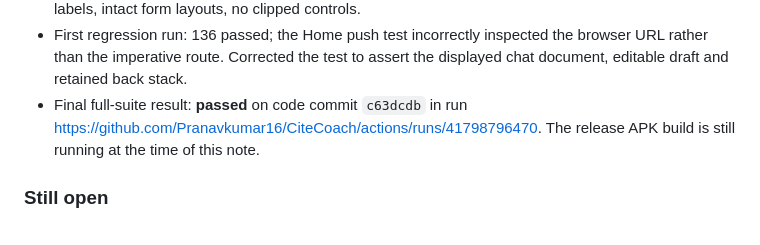
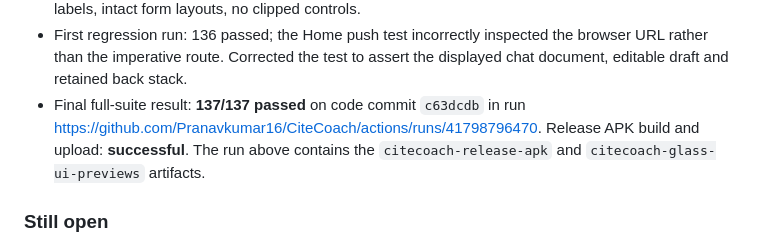
Before and after one commit to Pranavkumar16/CiteCoach, a Markdown page: docs/HANDOFF_GLASS_UI.md, the part around the change. Rendered like a GitHub page.

Commit message:
Record passing tests and successful release APK [skip ci]

```diff
--- a/docs/HANDOFF_GLASS_UI.md
+++ b/docs/HANDOFF_GLASS_UI.md
@@ -69,9 +69,10 @@ no pull request was opened.
 - First regression run: 136 passed; the Home push test incorrectly inspected the
   browser URL rather than the imperative route. Corrected the test to assert the
   displayed chat document, editable draft and retained back stack.
-- Final full-suite result: **passed** on code commit `c63dcdb` in run
+- Final full-suite result: **137/137 passed** on code commit `c63dcdb` in run
   https://github.com/Pranavkumar16/CiteCoach/actions/runs/41798796470.
-  The release APK build is still running at the time of this note.
+  Release APK build and upload: **successful**. The run above contains the
+  `citecoach-release-apk` and `citecoach-glass-ui-previews` artifacts.
 
 ### Still open
 - Optional glass migration for setup, processing, reader and voice is not included.
```
